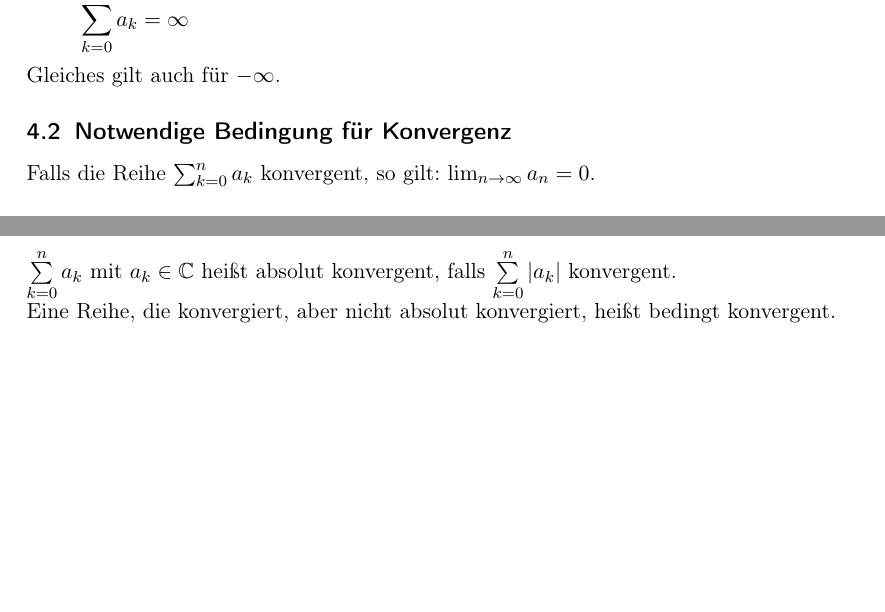
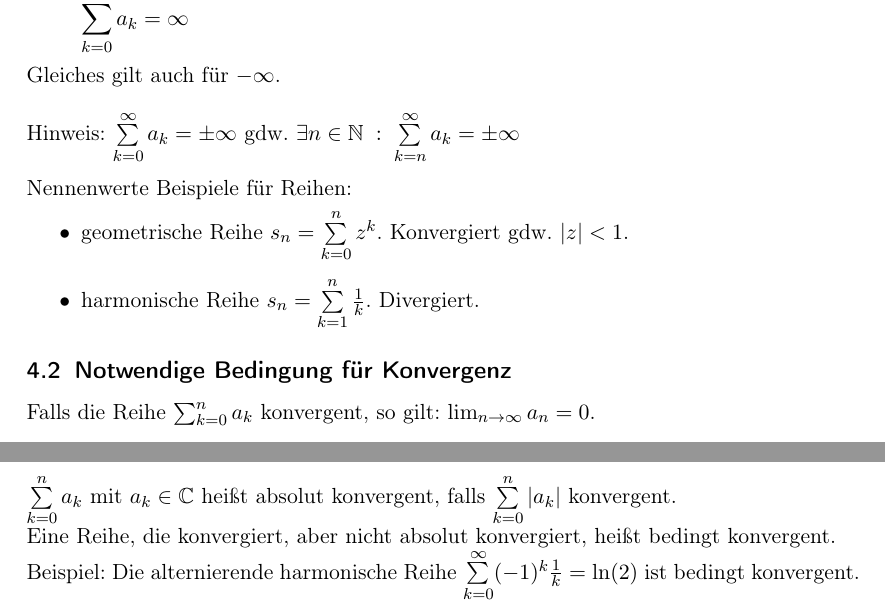
Before and after one commit to Jojaa350/Analysis-Skript, a LaTeX document (document.tex): two parts of pages 13 and 14 of 36, joined at a grey line, cut so that both start at the same text, the shorter picture padded with empty space. Compiled offline with pdfLaTeX.

Commit message:
Ein paar nennenswerte Beispiele hinzugefügt.

```diff
--- a/document.tex
+++ b/document.tex
@@ -351,7 +351,13 @@ Falls $s_n$ reell und geht gegen $+\infty$, so schreiben wir:
 \begin{equation*}
 	\sum_{k=0}^\infty a_k = \infty
 \end{equation*}
-Gleiches gilt auch für $-\infty$.
+Gleiches gilt auch für $-\infty$.\\\\
+Hinweis: $\sum\limits_{k=0}^\infty a_k = \pm \infty \text{ gdw. } \exists n \in \mathbb{N} \;:\;\sum\limits_{k=n}^\infty a_k = \pm \infty$\\\\
+Nennenwerte Beispiele für Reihen:
+\begin{itemize}
+	\item geometrische Reihe $s_n = \sum\limits_{k=0}^{n}z^k$. Konvergiert gdw. $|z| < 1$.
+	\item harmonische Reihe $s_n = \sum\limits_{k=1}^{n}\frac{1}{k}$. Divergiert.
+\end{itemize}
 
 \subsection{Notwendige Bedingung für Konvergenz}
 Falls die Reihe $\sum_{k=0}^{n}a_k$ konvergent, so gilt: $\lim_{n \rightarrow \infty} a_n = 0$.
@@ -402,7 +408,8 @@ Es gilt $\forall n \in \mathbb{N}$:
 
 \subsection{Absolute Konvergenz}
 $\sum\limits_{k=0}^na_k$ mit $a_k \in \mathbb{C}$ heißt absolut konvergent, falls $\sum\limits_{k=0}^n\vert a_k\vert$ konvergent.\\
-Eine Reihe, die konvergiert, aber nicht absolut konvergiert, heißt bedingt konvergent.
+Eine Reihe, die konvergiert, aber nicht absolut konvergiert, heißt bedingt konvergent.\\
+Beispiel: Die alternierende harmonische Reihe $\sum\limits_{k=0}^\infty(-1)^k\frac{1}{k} = \ln(2)$ ist bedingt konvergent.
 
 \subsection{Umordnungssatz}
 Sei $a_k$ eine Folge mit $a_k \in \mathbb{C}$.
```
Also changed, not shown: document.pdf, document.tex (9 more changed lines).
